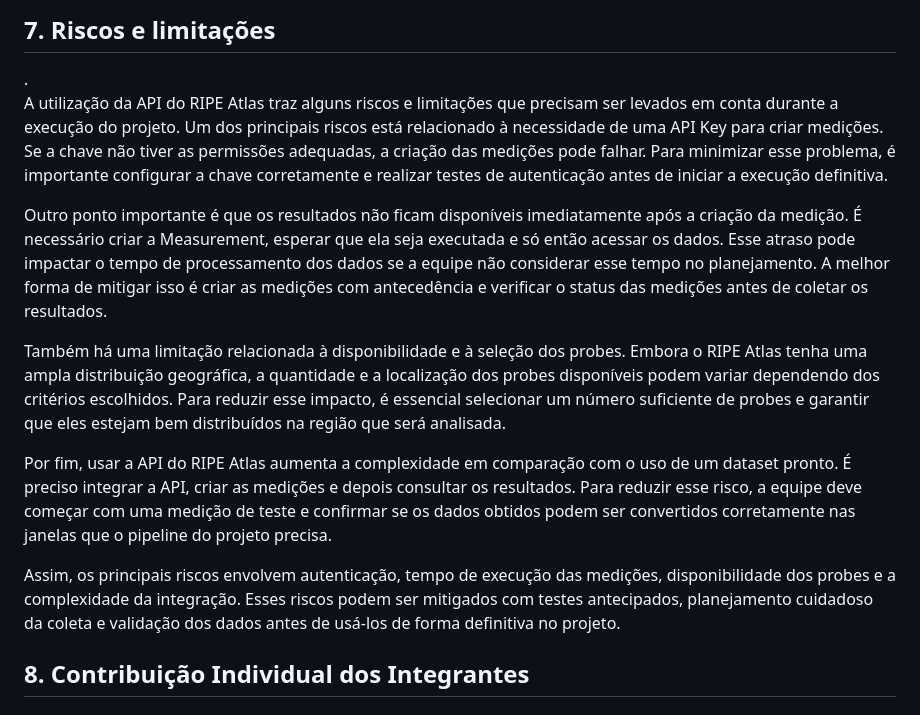
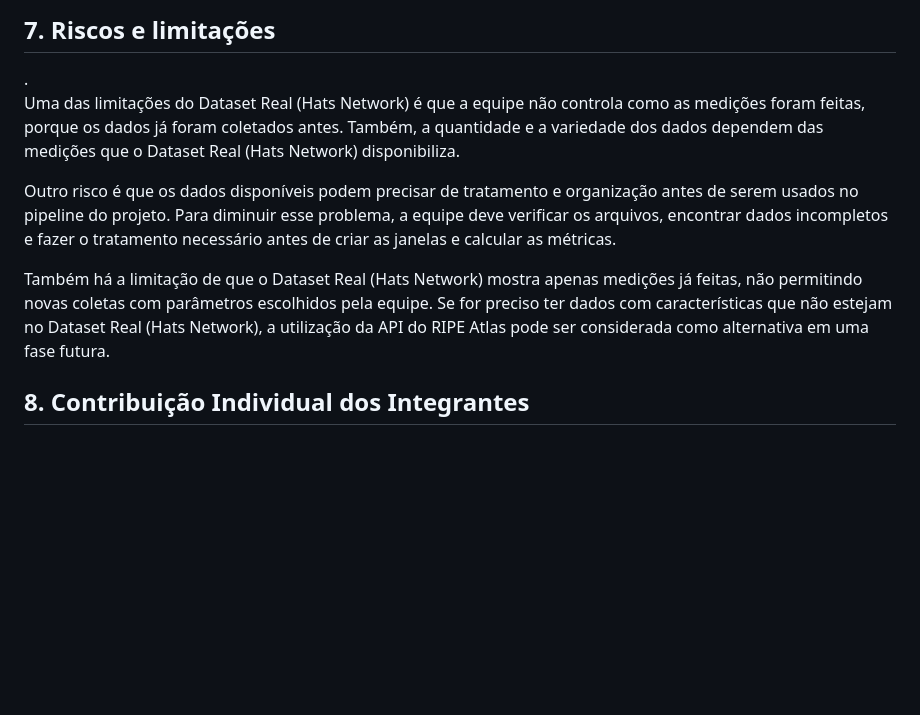
Before and after one commit to RedSwann/sistema-preditivo-de-falhas-em-redes, a Markdown page: docs/1 - Template_Memorando_de_Decisao.md, the part around the change. Rendered like a GitHub page; blank space fills up the shorter version.

Commit message:
Atualização do projeto

```diff
--- a/docs/1 - Template_Memorando_de_Decisao.md
+++ b/docs/1 - Template_Memorando_de_Decisao.md
@@ -234,16 +234,11 @@ A escolha do dataset real se baseia na simplicidade, na disponibilidade imediata
 ## 7. Riscos e limitações
 
 <!-- O que pode dar errado com a opção escolhida, e como isso poderia ser mitigado -->.
+Uma das limitações do Dataset Real (Hats Network) é que a equipe não controla como as medições foram feitas, porque os dados já foram coletados antes. Também, a quantidade e a variedade dos dados dependem das medições que o Dataset Real (Hats Network) disponibiliza.
 
-A utilização da API do RIPE Atlas traz alguns riscos e limitações que precisam ser levados em conta durante a execução do projeto. Um dos principais riscos está relacionado à necessidade de uma API Key para criar medições. Se a chave não tiver as permissões adequadas, a criação das medições pode falhar. Para minimizar esse problema, é importante configurar a chave corretamente e realizar testes de autenticação antes de iniciar a execução definitiva.
+Outro risco é que os dados disponíveis podem precisar de tratamento e organização antes de serem usados no pipeline do projeto. Para diminuir esse problema, a equipe deve verificar os arquivos, encontrar dados incompletos e fazer o tratamento necessário antes de criar as janelas e calcular as métricas.
 
-Outro ponto importante é que os resultados não ficam disponíveis imediatamente após a criação da medição. É necessário criar a Measurement, esperar que ela seja executada e só então acessar os dados. Esse atraso pode impactar o tempo de processamento dos dados se a equipe não considerar esse tempo no planejamento. A melhor forma de mitigar isso é criar as medições com antecedência e verificar o status das medições antes de coletar os resultados.
-
-Também há uma limitação relacionada à disponibilidade e à seleção dos probes. Embora o RIPE Atlas tenha uma ampla distribuição geográfica, a quantidade e a localização dos probes disponíveis podem variar dependendo dos critérios escolhidos. Para reduzir esse impacto, é essencial selecionar um número suficiente de probes e garantir que eles estejam bem distribuídos na região que será analisada.
-
-Por fim, usar a API do RIPE Atlas aumenta a complexidade em comparação com o uso de um dataset pronto. É preciso integrar a API, criar as medições e depois consultar os resultados. Para reduzir esse risco, a equipe deve começar com uma medição de teste e confirmar se os dados obtidos podem ser convertidos corretamente nas janelas que o pipeline do projeto precisa.
-
-Assim, os principais riscos envolvem autenticação, tempo de execução das medições, disponibilidade dos probes e a complexidade da integração. Esses riscos podem ser mitigados com testes antecipados, planejamento cuidadoso da coleta e validação dos dados antes de usá-los de forma definitiva no projeto.
+Também há a limitação de que o Dataset Real (Hats Network) mostra apenas medições já feitas, não permitindo novas coletas com parâmetros escolhidos pela equipe. Se for preciso ter dados com características que não estejam no Dataset Real (Hats Network), a utilização da API do RIPE Atlas pode ser considerada como alternativa em uma fase futura.
 
 ## 8. Contribuição Individual dos Integrantes
 
```
